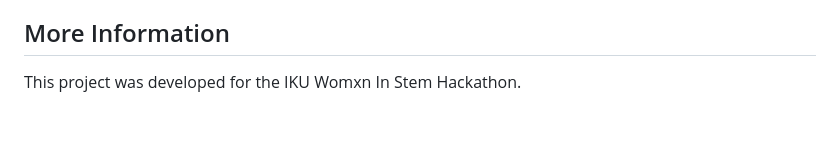
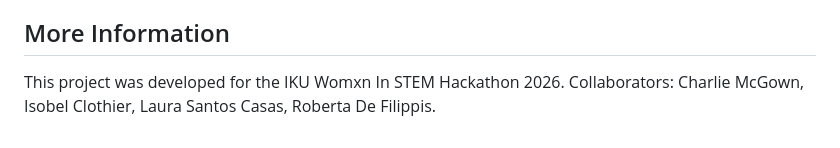
Before and after one commit to lausantcas/drug_me_up, a Markdown page: README.md, the part around the change. Drawn GitHub-style.

```diff
--- a/README.md
+++ b/README.md
@@ -58,4 +58,5 @@ The /api/medbot Netlify function *will not run when opening public/index.html as
 
 ## More Information
 
-This project was developed for the IKU Womxn In Stem Hackathon.
+This project was developed for the IKU Womxn In STEM Hackathon 2026.
+Collaborators: Charlie McGown, Isobel Clothier, Laura Santos Casas, Roberta De Filippis.
```
